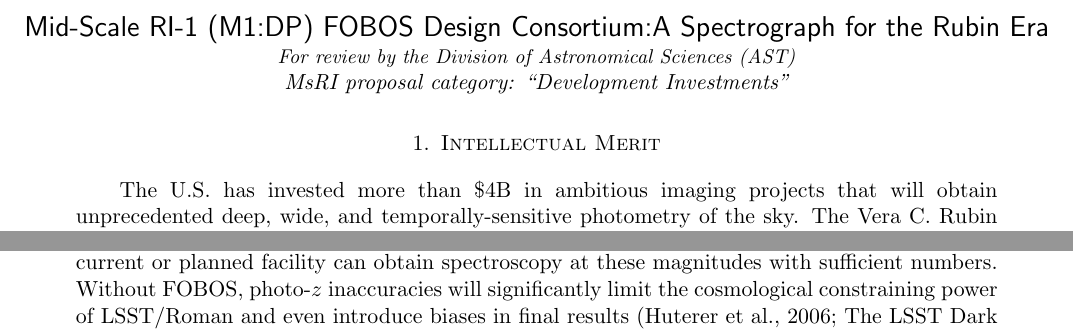
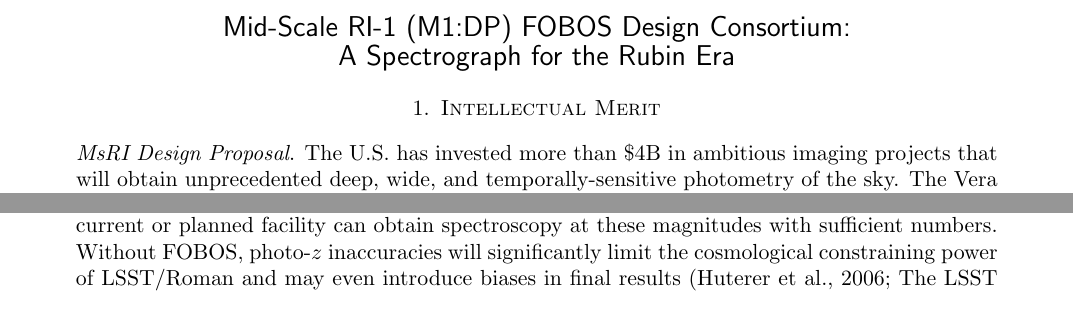
Before and after one commit to kbundy/FOBOS-preMsRI-2021, a LaTeX paper (main.tex): two parts of pages 1 and 2 of 12, joined at a grey line, cut so that both start at the same text. Compiled offline with pdfLaTeX.

Commit message:
details required for Project Justification beginning

```diff
--- a/main.tex
+++ b/main.tex
@@ -89,10 +89,11 @@
 \vspace*{-1.5cm}
 
 
-\centerline{\textsf {\Large Mid-Scale RI-1 (M1:DP) FOBOS Design Consortium: \\ A Spectrograph for the Rubin Era}}
+\centerline{\textsf {\Large Mid-Scale RI-1 (M1:DP) FOBOS Design Consortium:}}
+\centerline{\textsf {\Large \\ A Spectrograph for the Rubin Era}}
 % \centerline{\textsf {\large Project Summary}}
-\centerline{\emph{{\small For review by the Division of Astronomical Sciences (AST)}}}
-\centerline{{\it MsRI proposal category: ``Development Investments''}}
+% \centerline{\emph{{\small For review by the Division of Astronomical Sciences (AST)}}}
+% \centerline{{\it MsRI proposal category: ``Development Investments''}}
 
 % Check this
 
@@ -159,7 +160,7 @@
 
 \section{Intellectual Merit}
 
-The U.S.\ has invested more than \$4B in ambitious imaging projects that will obtain unprecedented deep, wide, and temporally-sensitive photometry of the sky.  The Vera C.~Rubin Observatory Legacy Survey of Space and Time (LSST)\footnote{Jointly supported by the National Science Foundation (NSF) and the US Department of Energy (DOE).} and NASA-supported missions, Euclid\footnote{Euclid is led by the European Space Agency with significant NASA involvement and will launch in 2022. Its primary mission is a 15,000 deg$^2$ imaging and grism survey in optical and near-IR wavebands.} and WFIRST,\footnote{The Wide Field Infrared Survey Telescope (WFIRST) is expected to launch in the mid 2020's.} will soon deliver deep imaging for billions of sources.  Unfortunately, \textbf{the U.S.\ is unprepared to make full use of these data because there is no spectroscopic facility capable of collecting the large and deep spectral data sets needed to anchor imaging-based analyses.}
+\noindent \emph{MsRI Design Proposal}. The U.S.\ has invested more than \$4B in ambitious imaging projects that will obtain unprecedented deep, wide, and temporally-sensitive photometry of the sky.  The Vera C.~Rubin Observatory Legacy Survey of Space and Time (LSST)\footnote{Jointly supported by the National Science Foundation (NSF) and the US Department of Energy (DOE).} and NASA-supported missions, Euclid\footnote{Euclid is led by the European Space Agency with significant NASA involvement and will launch in 2022. Its primary mission is a 15,000 deg$^2$ imaging and grism survey in optical and near-IR wavebands.} and WFIRST,\footnote{The Wide Field Infrared Survey Telescope (WFIRST) is expected to launch in the mid 2020's.} will soon deliver deep imaging for billions of sources.  Unfortunately, \textbf{the U.S.\ is unprepared to make full use of these data because there is no spectroscopic facility capable of collecting the large and deep spectral data sets needed to anchor imaging-based analyses.}
 
 The consequences have long been recognized \citep[e.g.,][]{NAP21722} and are significant.  In the case of the flagship Dark Energy programs that motivate these projects, the lack of necessary spectroscopy translates into a 20--40\% loss of constraining power \citep{newman15}, the equivalent of $\sim$\$1B lost investment.  This need is our primary motivation, but other major scientific priorities in physics and astrophysics will suffer without the investment in U.S.\ spectroscopic capacity that we propose below.  In the search for dark matter, the value of nearby dwarf galaxies as laboratories for \emph{indirect dark matter detection} will be severely undercut without efficient spectroscopic facilities \citep[e.g.,][]{simon19}.  The promise of time-domain and multi-messenger astronomy hinges on ``at-the-ready'' followup spectroscopy at faint magnitudes in both hemispheres.  And deep, high-multiplex spectroscopy is essential
 to a Rubin-era census of the $z < 2$ galaxy population and for mapping the baryon cycle at the peak epoch of galaxy formation ($z \approx 2$--3).
@@ -240,7 +241,7 @@
 
 The LSST/Roman ``Stage IV'' cosmology programs will measure cosmic expansion and the growth of structure through the combination of weak lensing cosmic shear and galaxy clustering.  These probes require distance estimates for billions of faint galaxies over vast cosmic volumes.  Because spectroscopic redshifts for so many galaxies is infeasible, photometric redshifts (photo-$z$s) based on these programs' multi-band imaging are critical.  But accurate and precise photo-$z$s require careful calibration against large spectroscopic redshift training sets that span the photometric parameter space in both color and magnitude.
 
-Current and near-term instruments like PFS can deliver brighter training sets to $i < 23.5$.  However, by 2029 LSST \textit{ugrizy} photometric samples will be dominated by galaxies with $i \approx 25$ (Fig.~\ref{fig:cosmos_magdist}).  Roman will soon follow with photometry at similar depths.  Outside of FOBOS, no current or planned facility can obtain spectroscopy at these magnitudes with sufficient numbers.  Without FOBOS, photo-$z$ inaccuracies will significantly limit the cosmological constraining power of LSST/Roman and even introduce biases in final results \citep{huterer06, LSSTDESCSRD}.
+Current and near-term instruments like PFS can deliver brighter training sets to $i < 23.5$.  However, by 2029 LSST \textit{ugrizy} photometric samples will be dominated by galaxies with $i \approx 25$ (Fig.~\ref{fig:cosmos_magdist}).  Roman will soon follow with photometry at similar depths.  Outside of FOBOS, no current or planned facility can obtain spectroscopy at these magnitudes with sufficient numbers.  Without FOBOS, photo-$z$ inaccuracies will significantly limit the cosmological constraining power of LSST/Roman and may even introduce biases in final results \citep{huterer06, LSSTDESCSRD}.
 
 % Among other challenges, inaccurate photo-$z$s can introduce significant errors in cosmological results \citep{huterer06}. Improving galaxy photo-$z$ estimates through deep, targeted spectroscopic training and calibration samples will substantially improve the cosmology results of \emph{all} of these missions and for all cosmological probes.
 
```
Also changed, not shown: main.tex (2 more changed lines).
